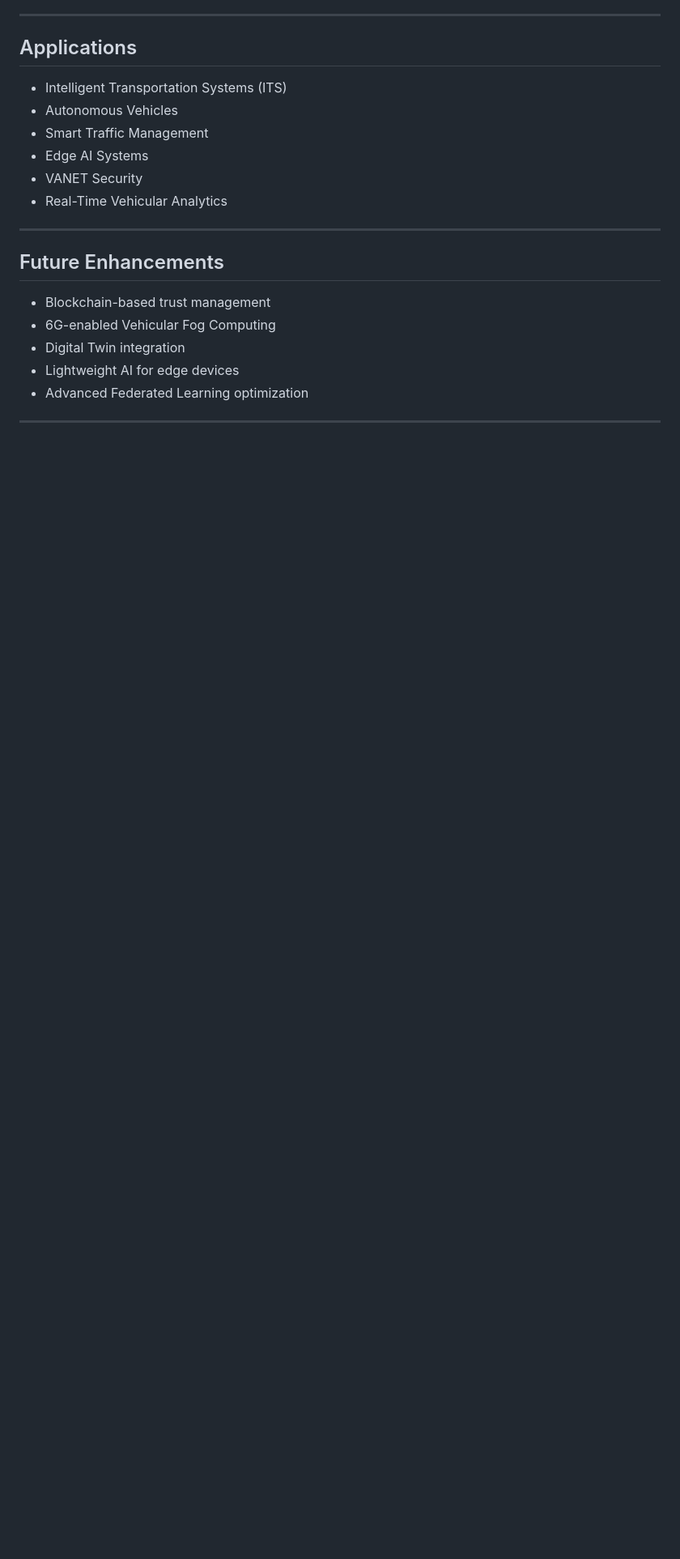
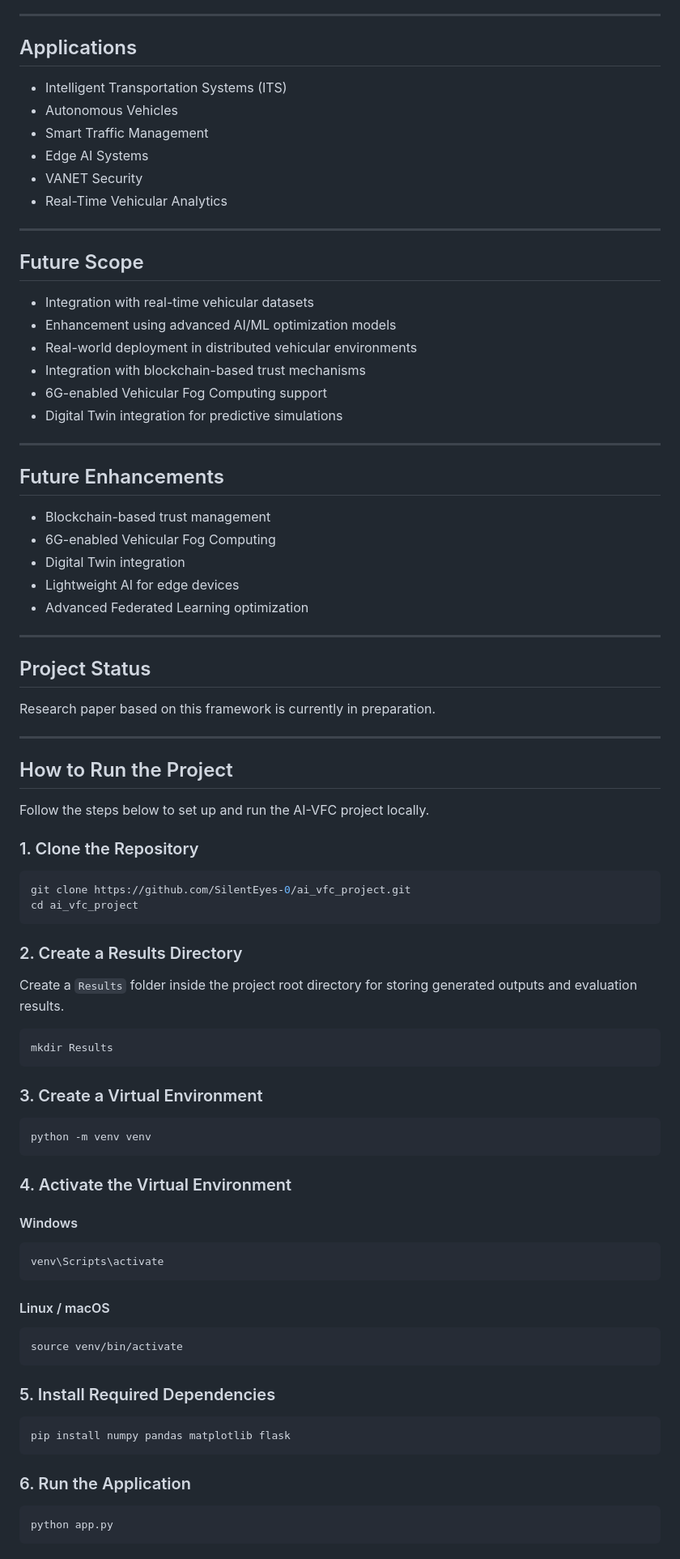
Before and after one commit to swain2003/ai-vfc-project, a Markdown page: README.md, the part around one of its changes. Shown at 81% size. GitHub-like rendering; blank space fills up the shorter version.

Commit message:
Enhance README with project details and setup instructions
Added objectives, methodology, results, future scope, enhancements, project status, and setup instructions to README.

````diff
--- a/README.md
+++ b/README.md
@@ -135,6 +201,17 @@ Compared to conventional Vehicular Fog Computing approaches, the proposed AI-VFC
 
 ---
 
+## Future Scope
+
+* Integration with real-time vehicular datasets
+* Enhancement using advanced AI/ML optimization models
+* Real-world deployment in distributed vehicular environments
+* Integration with blockchain-based trust mechanisms
+* 6G-enabled Vehicular Fog Computing support
+* Digital Twin integration for predictive simulations
+
+---
+
 ## Future Enhancements
 
 * Blockchain-based trust management
@@ -142,3 +219,63 @@ Compared to conventional Vehicular Fog Computing approaches, the proposed AI-VFC
 * Digital Twin integration
 * Lightweight AI for edge devices
 * Advanced Federated Learning optimization
+
+---
+
+## Project Status
+
+Research paper based on this framework is currently in preparation.
+
+---
+
+## How to Run the Project
+
+Follow the steps below to set up and run the AI-VFC project locally.
+
+### 1. Clone the Repository
+
+```bash
+git clone https://github.com/SilentEyes-0/ai_vfc_project.git
+cd ai_vfc_project
+```
+
+### 2. Create a Results Directory
+
+Create a `Results` folder inside the project root directory for storing generated outputs and evaluation results.
+
+```bash
+mkdir Results
+```
+
+### 3. Create a Virtual Environment
+
+```bash
+python -m venv venv
+```
+
+### 4. Activate the Virtual Environment
+
+#### Windows
+
+```bash
+venv\Scripts\activate
+```
+
+#### Linux / macOS
+
+```bash
+source venv/bin/activate
+```
+
+### 5. Install Required Dependencies
+
+```bash
+pip install numpy pandas matplotlib flask
+```
+
+### 6. Run the Application
+
+```bash
+python app.py
+```
+
````
Also changed, not shown: other parts of README.md (+90 -0 lines).
